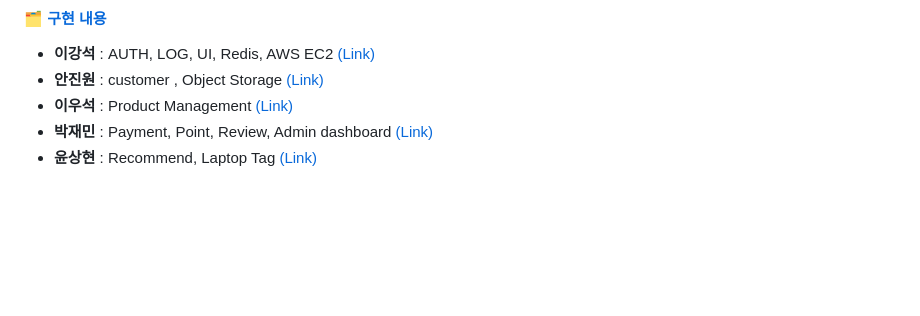
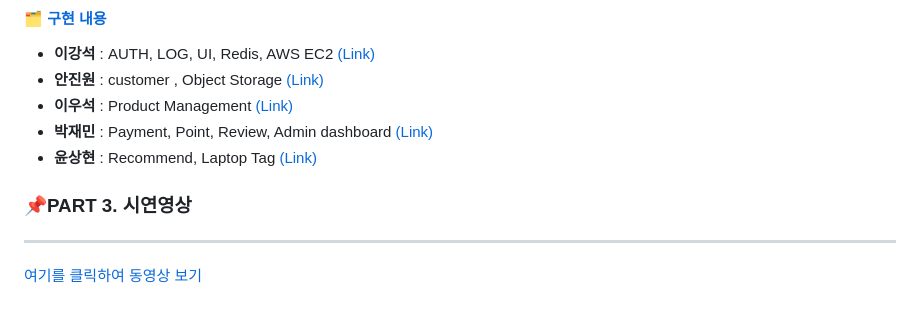
Before and after one commit to MultiItFinalProject4Team/Laptellect, a Markdown page: README.md, the part around the change. Drawn GitHub-style; blank space fills up the shorter version.

```diff
--- a/README.md
+++ b/README.md
@@ -45,3 +45,6 @@
 - **이우석** : Product Management [(Link)](https://github.com/MultiItFinalProject4Team/Laptellect/wiki)
 - **박재민** : Payment, Point, Review, Admin dashboard [(Link)](https://github.com/MultiItFinalProject4Team/Laptellect/wiki)
 - **윤상현** : Recommend, Laptop Tag [(Link)](https://github.com/MultiItFinalProject4Team/Laptellect/wiki)
+
+### 📌PART 3. 시연영상 <hr>
+[여기를 클릭하여 동영상 보기](https://drive.google.com/file/d/1e9GmwZhhw9rhnQg4E1TmejJ2uKH8-_SY/view?usp=sharing)
```
